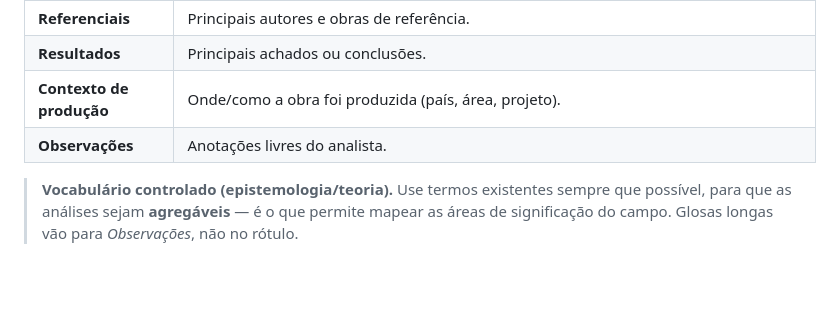
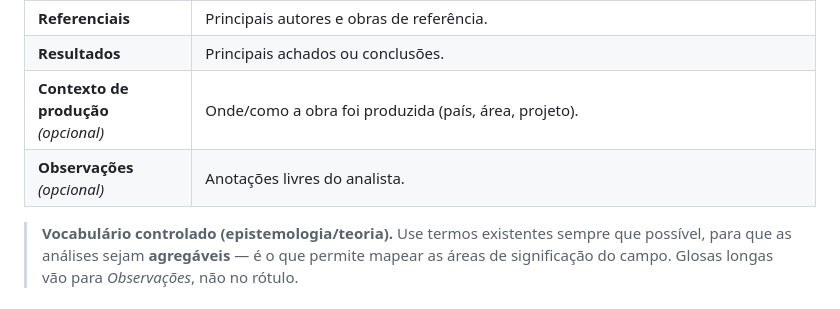
Before and after one commit to mestrepv/anco-ufba, a Markdown page: docs/protocolo-anco-analise.md, the part around one of its changes. Rendered like a GitHub page; blank space fills up the shorter version.

```diff
--- a/docs/protocolo-anco-analise.md
+++ b/docs/protocolo-anco-analise.md
@@ -127,8 +142,8 @@ vocabulário controlado).
 | **Teoria de referência** | Teorias mobilizadas — selecione termos do vocabulário. |
 | **Referenciais** | Principais autores e obras de referência. |
 | **Resultados** | Principais achados ou conclusões. |
-| **Contexto de produção** | Onde/como a obra foi produzida (país, área, projeto). |
-| **Observações** | Anotações livres do analista. |
+| **Contexto de produção** *(opcional)* | Onde/como a obra foi produzida (país, área, projeto). |
+| **Observações** *(opcional)* | Anotações livres do analista. |
 
 > **Vocabulário controlado (epistemologia/teoria).** Use termos existentes sempre
 > que possível, para que as análises sejam **agregáveis** — é o que permite mapear
```
Also changed, not shown: other parts of docs/protocolo-anco-analise.md (+42 -13 lines).
